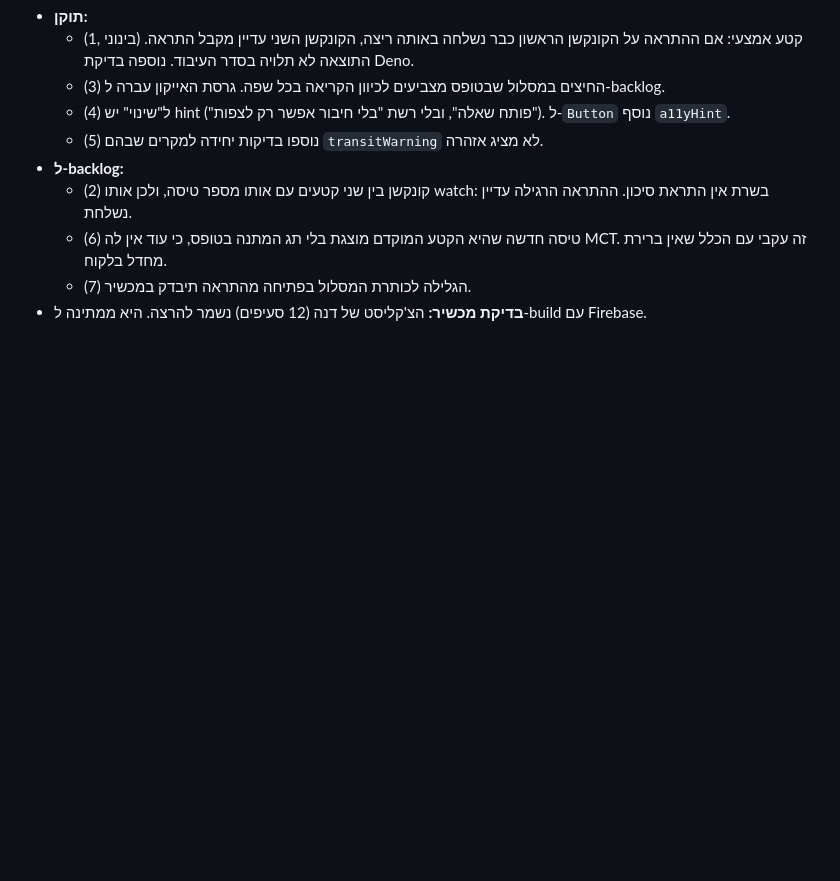
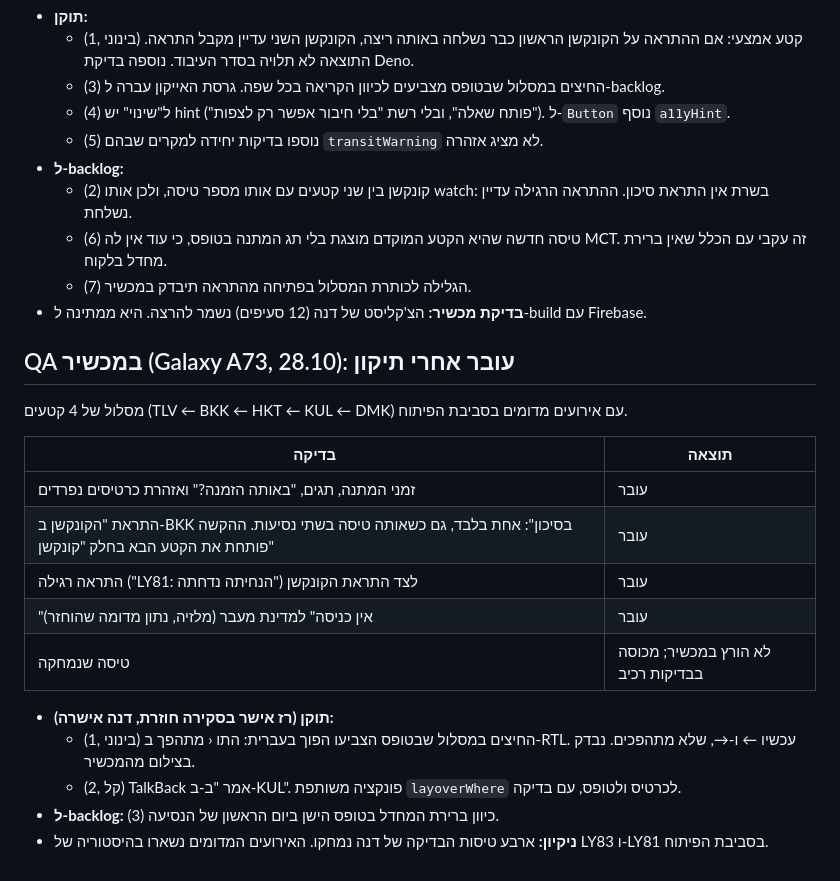
Before and after one commit to yossile94/Travel-app, a Markdown page: docs/sprints/sprint-07.md, the part around the change. Drawn GitHub-style; blank space fills up the shorter version.

Commit message:
docs(sprint-7): device QA results
Co-Authored-By: Claude Opus 5.5 <noreply@anthropic.com>

```diff
--- a/docs/sprints/sprint-07.md
+++ b/docs/sprints/sprint-07.md
@@ -151,3 +151,20 @@
   - (6) טיסה חדשה שהיא הקטע המוקדם מוצגת בלי תג המתנה בטופס, כי עוד אין לה MCT. זה עקבי עם הכלל שאין ברירת מחדל בלקוח.
   - (7) הגלילה לכותרת המסלול בפתיחה מהתראה תיבדק במכשיר.
 - **בדיקת מכשיר:** הצ'קליסט של דנה (12 סעיפים) נשמר להרצה. היא ממתינה ל-build עם Firebase.
+
+## QA במכשיר (Galaxy A73, 28.10): עובר אחרי תיקון
+מסלול של 4 קטעים (TLV ← BKK ← HKT ← KUL ← DMK) עם אירועים מדומים בסביבת הפיתוח.
+
+| בדיקה | תוצאה |
+|---|---|
+| זמני המתנה, תגים, "באותה הזמנה?" ואזהרת כרטיסים נפרדים | עובר |
+| התראת "הקונקשן ב-BKK בסיכון": אחת בלבד, גם כשאותה טיסה בשתי נסיעות. ההקשה פותחת את הקטע הבא בחלק "קונקשן" | עובר |
+| התראה רגילה ("LY81: הנחיתה נדחתה") לצד התראת הקונקשן | עובר |
+| "אין כניסה" למדינת מעבר (מלזיה, נתון מדומה שהוחזר) | עובר |
+| טיסה שנמחקה | לא הורץ במכשיר; מכוסה בבדיקות רכיב |
+
+- **תוקן (רז אישר בסקירה חוזרת, דנה אישרה):**
+  - (1, בינוני) החיצים במסלול שבטופס הצביעו הפוך בעברית: התו ‹ מתהפך ב-RTL. עכשיו ← ו-→, שלא מתהפכים. נבדק בצילום מהמכשיר.
+  - (2, קל) TalkBack אמר "ב-ב-KUL". פונקציה משותפת `layoverWhere` לכרטיס ולטופס, עם בדיקה.
+- **ל-backlog:** (3) כיוון ברירת המחדל בטופס הישן ביום הראשון של הנסיעה.
+- **ניקיון:** ארבע טיסות הבדיקה של דנה נמחקו. האירועים המדומים נשארו בהיסטוריה של LY83 ו-LY81 בסביבת הפיתוח.
```
